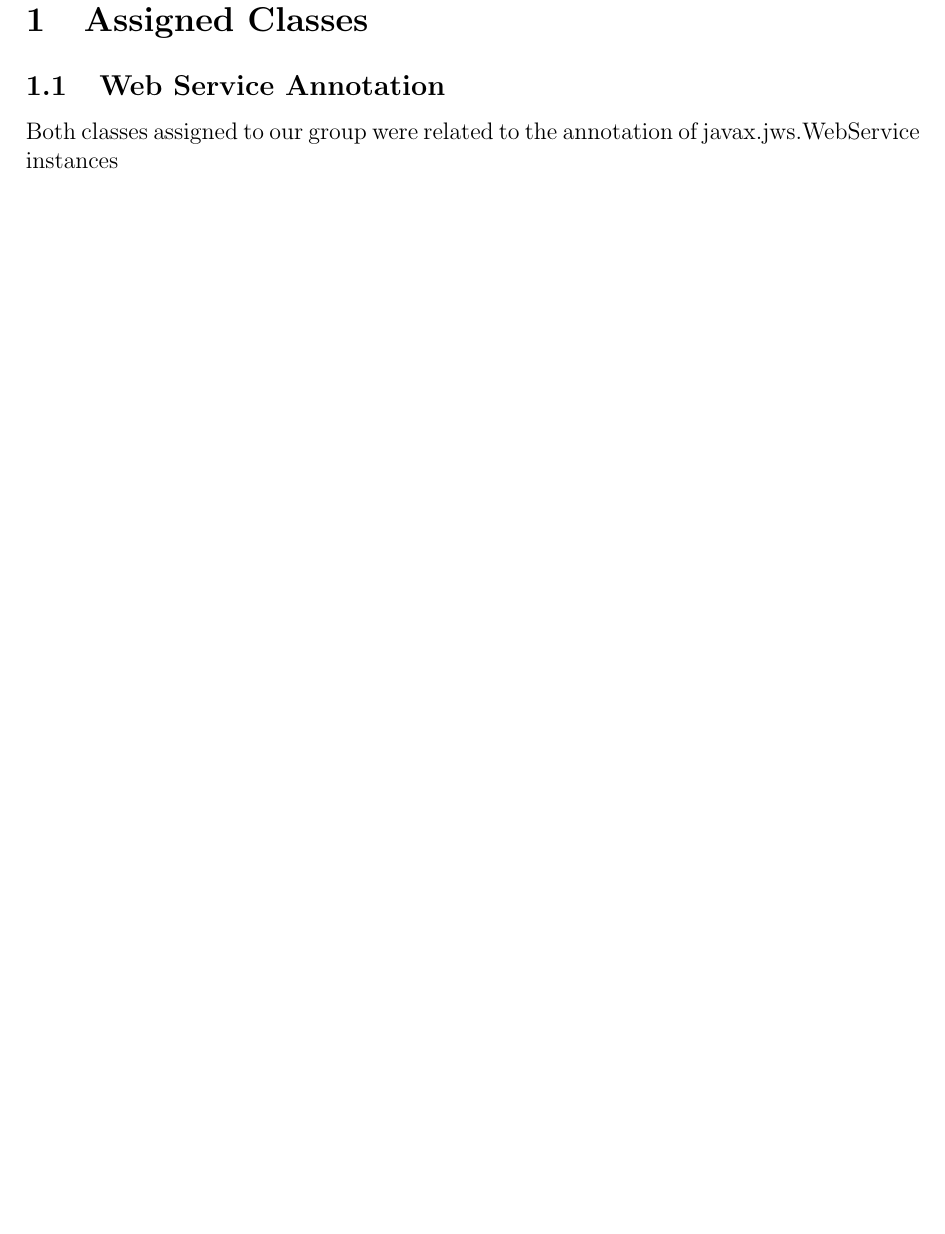
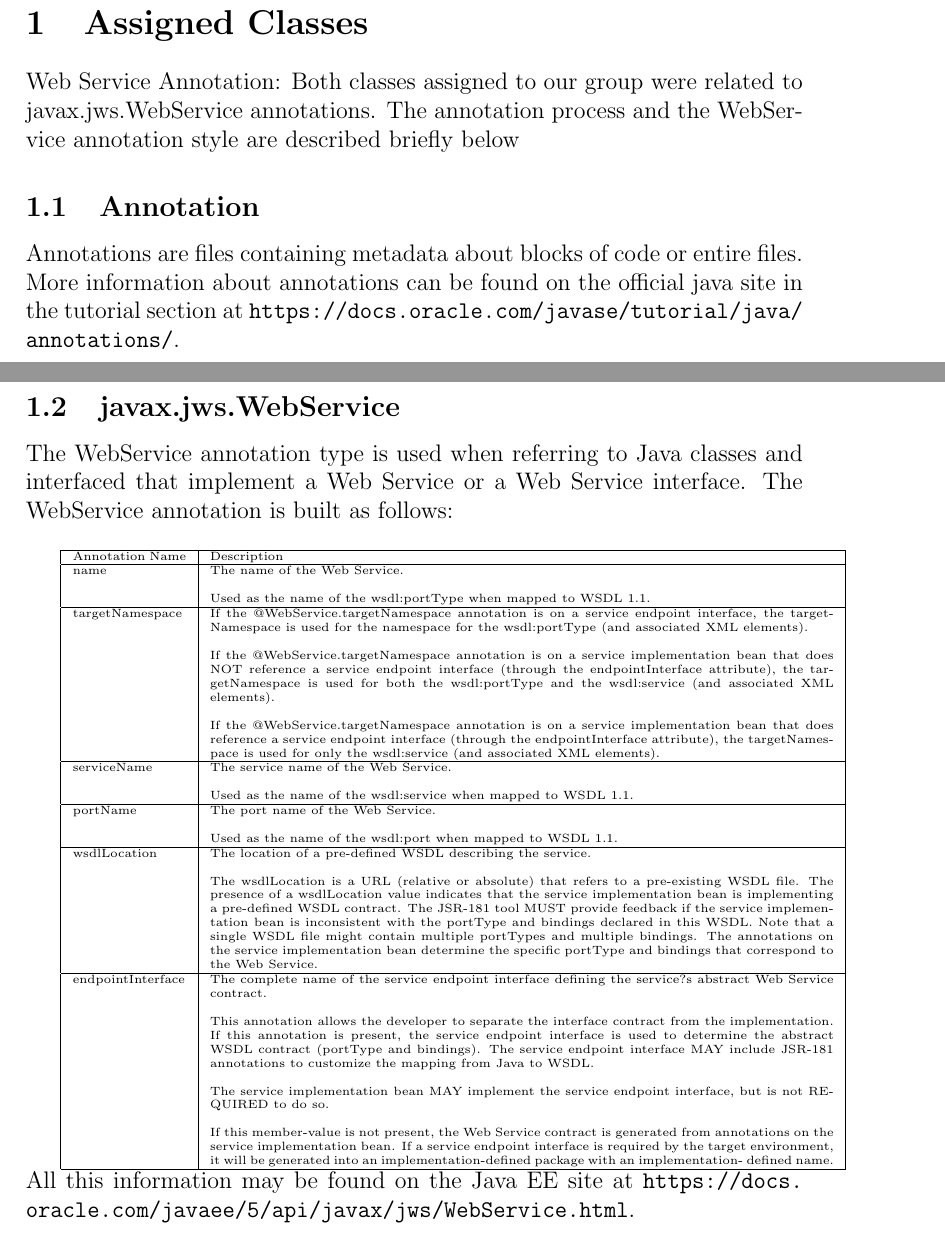
Before and after one commit to fciceri17/taxisched, a LaTeX document (Documentation/CODE INSPECTION/CodeInspection.tex, which reads Documentation/CODE INSPECTION/AssignedClasses.tex): part of page 3 of 7 before the commit and two parts of pages 3 and 4 of 8 after it, the two joined at a grey line, cut so that both start at the same text, the shorter picture padded with empty space. Compiled offline with pdfLaTeX.

Commit message:
CI - AssignedClasses.tex almost complete

```diff
--- a/Documentation/CODE INSPECTION/AssignedClasses.tex
+++ b/Documentation/CODE INSPECTION/AssignedClasses.tex
@@ -1,4 +1,62 @@
 \section{Assigned Classes}
 
-\subsection{Web Service Annotation}
-	Both classes assigned to our group were related to the annotation of javax.jws.WebService instances
+Web Service Annotation: Both classes assigned to our group were related to javax.jws.WebService annotations.
+The annotation process and the WebService annotation style are described briefly below
+\subsection{Annotation}
+	Annotations are files containing metadata about blocks of code or entire files. More information about annotations can be found on
+	the official java site in the tutorial section at \url{https://docs.oracle.com/javase/tutorial/java/annotations/}.
+\newpage
+\subsection{javax.jws.WebService}
+	The WebService annotation type is used when referring to Java classes and interfaced that implement a Web Service or a Web Service interface.
+	The WebService annotation is built as follows: \\
+
+	\tiny{}
+	\begin{tabular}{|p{2cm}|p{11cm}|}
+	\hline
+	Annotation Name & Description\\
+	\hline
+	name 			&	The name of the Web Service. \\
+	\hfill			&  \\ \hfill
+	\hfill			&	Used as the name of the wsdl:portType when mapped to WSDL 1.1. \\
+	\hline
+	targetNamespace & 	If the @WebService.targetNamespace annotation is on a service endpoint interface, the targetNamespace is used for the namespace
+						for the wsdl:portType (and associated XML elements). \\
+	\hfill			&  \\ \hfill
+	\hfill			&	If the @WebService.targetNamespace annotation is on a service implementation bean that does NOT reference a service endpoint interface
+						(through the endpointInterface attribute), the targetNamespace is used for both the wsdl:portType and the wsdl:service (and associated XML elements). \\
+	\hfill			&  \\ \hfill
+	\hfill			&	If the @WebService.targetNamespace annotation is on a service implementation bean that does reference a service endpoint interface
+						(through the endpointInterface attribute), the targetNamespace is used for only the wsdl:service (and associated XML elements).
+						\\
+	\hline
+	serviceName & 	The service name of the Web Service. \\
+	\hfill			&  \\ \hfill
+	\hfill			&	Used as the name of the wsdl:service when mapped to WSDL 1.1.\\
+	\hline
+	portName &  	The port name of the Web Service. \\
+	\hfill			&  \\ \hfill
+	\hfill			&	Used as the name of the wsdl:port when mapped to WSDL 1.1. \\
+	\hline
+	wsdlLocation & 	The location of a pre-defined WSDL describing the service. \\
+	\hfill			&  \\ \hfill
+	\hfill			&	The wsdlLocation is a URL (relative or absolute) that refers to a pre-existing WSDL file. The presence of a wsdlLocation value indicates that
+					the service implementation bean is implementing a pre-defined WSDL contract. The JSR-181 tool MUST provide feedback if the service implementation
+					bean is inconsistent with the portType and bindings declared in this WSDL. Note that a single WSDL file might contain multiple portTypes and multiple bindings.
+					The annotations on the service implementation bean determine the specific portType and bindings that correspond to the Web Service. \\
+	\hline
+	endpointInterface 	& The complete name of the service endpoint interface defining the service?s abstract Web Service contract. \\
+	\hfill				&  \\ \hfill
+	\hfill				& 	This annotation allows the developer to separate the interface contract from the implementation. If this annotation is present,
+						the service endpoint interface is used to determine the abstract WSDL contract (portType and bindings). The service endpoint interface
+						MAY include JSR-181 annotations to customize the mapping from Java to WSDL. \\
+	\hfill				&  \\ \hfill
+	\hfill				&	The service implementation bean MAY implement the service endpoint interface, but is not REQUIRED to do so.\\
+	\hfill				&  \\ \hfill
+	\hfill				&	If this member-value is not present, the Web Service contract is generated from annotations on the service implementation bean. If a service
+						endpoint interface is required by the target environment, it will be generated into an implementation-defined package with an implementation-
+						defined name. \\
+	\hline
+	\end {tabular}
+	\normalsize
+	\\
+	All this information may be found on the Java EE site at \url{https://docs.oracle.com/javaee/5/api/javax/jws/WebService.html}.
```
